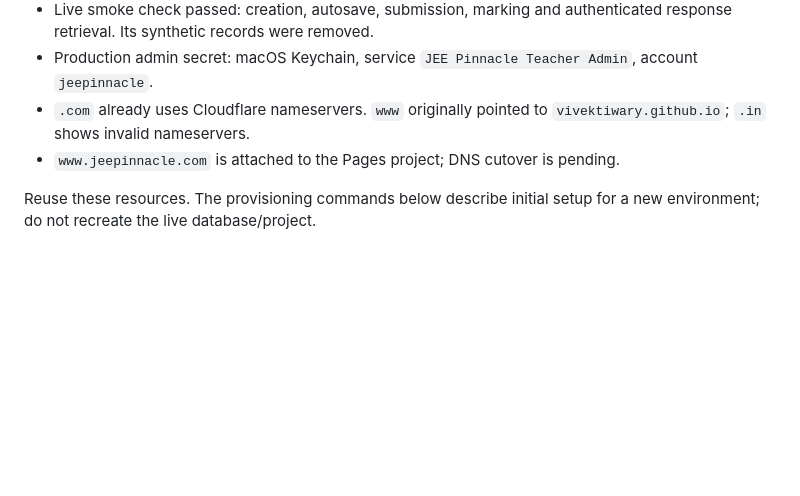
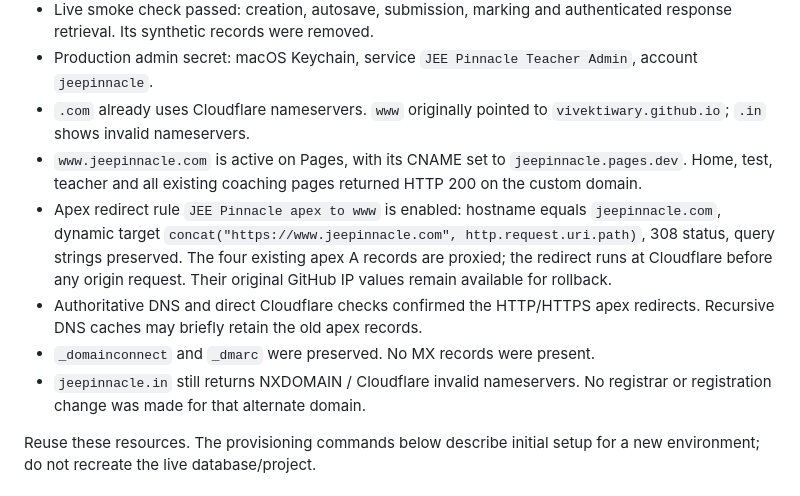
Before and after one commit to vivektiwary/jee-achievers, a Markdown page: docs/cloudflare-migration.md, the part around the change. Rendered like a GitHub page; blank space fills up the shorter version.

```diff
--- a/docs/cloudflare-migration.md
+++ b/docs/cloudflare-migration.md
@@ -10,7 +10,11 @@
 - Live smoke check passed: creation, autosave, submission, marking and authenticated response retrieval. Its synthetic records were removed.
 - Production admin secret: macOS Keychain, service `JEE Pinnacle Teacher Admin`, account `jeepinnacle`.
 - `.com` already uses Cloudflare nameservers. `www` originally pointed to `vivektiwary.github.io`; `.in` shows invalid nameservers.
-- `www.jeepinnacle.com` is attached to the Pages project; DNS cutover is pending.
+- `www.jeepinnacle.com` is active on Pages, with its CNAME set to `jeepinnacle.pages.dev`. Home, test, teacher and all existing coaching pages returned HTTP 200 on the custom domain.
+- Apex redirect rule `JEE Pinnacle apex to www` is enabled: hostname equals `jeepinnacle.com`, dynamic target `concat("https://www.jeepinnacle.com", http.request.uri.path)`, 308 status, query strings preserved. The four existing apex A records are proxied; the redirect runs at Cloudflare before any origin request. Their original GitHub IP values remain available for rollback.
+- Authoritative DNS and direct Cloudflare checks confirmed the HTTP/HTTPS apex redirects. Recursive DNS caches may briefly retain the old apex records.
+- `_domainconnect` and `_dmarc` were preserved. No MX records were present.
+- `jeepinnacle.in` still returns NXDOMAIN / Cloudflare invalid nameservers. No registrar or registration change was made for that alternate domain.
 
 Reuse these resources. The provisioning commands below describe initial setup for a new environment; do not recreate the live database/project.
 
```
Also changed, not shown: README.md (+1 -1 lines).
